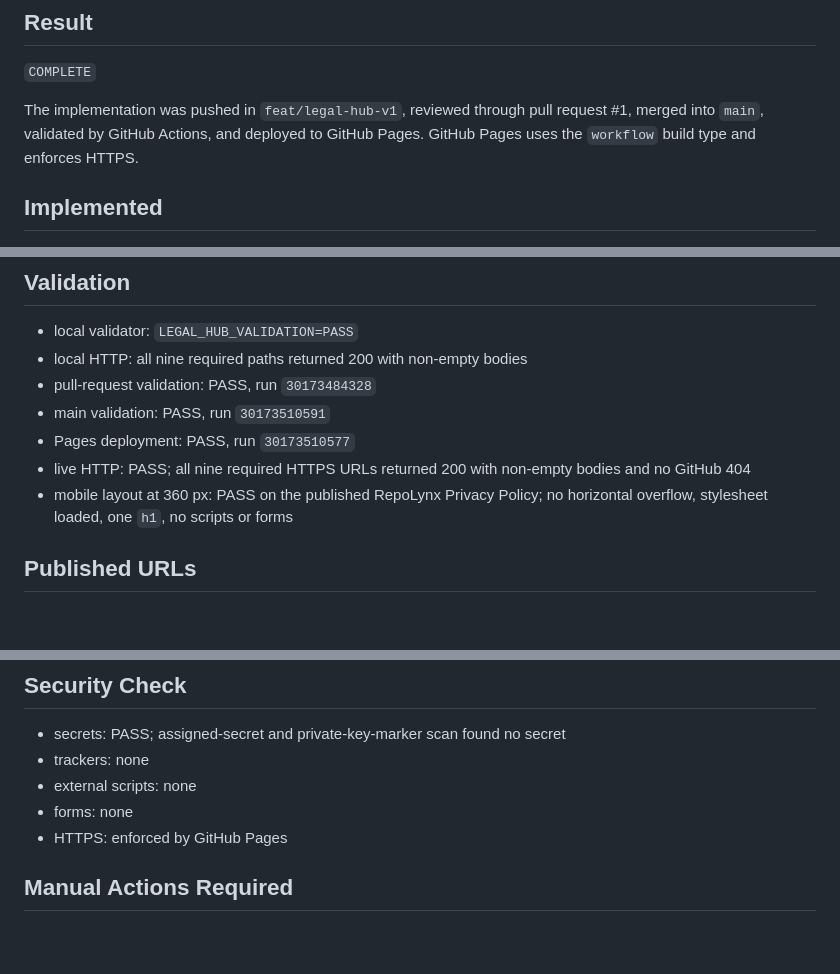
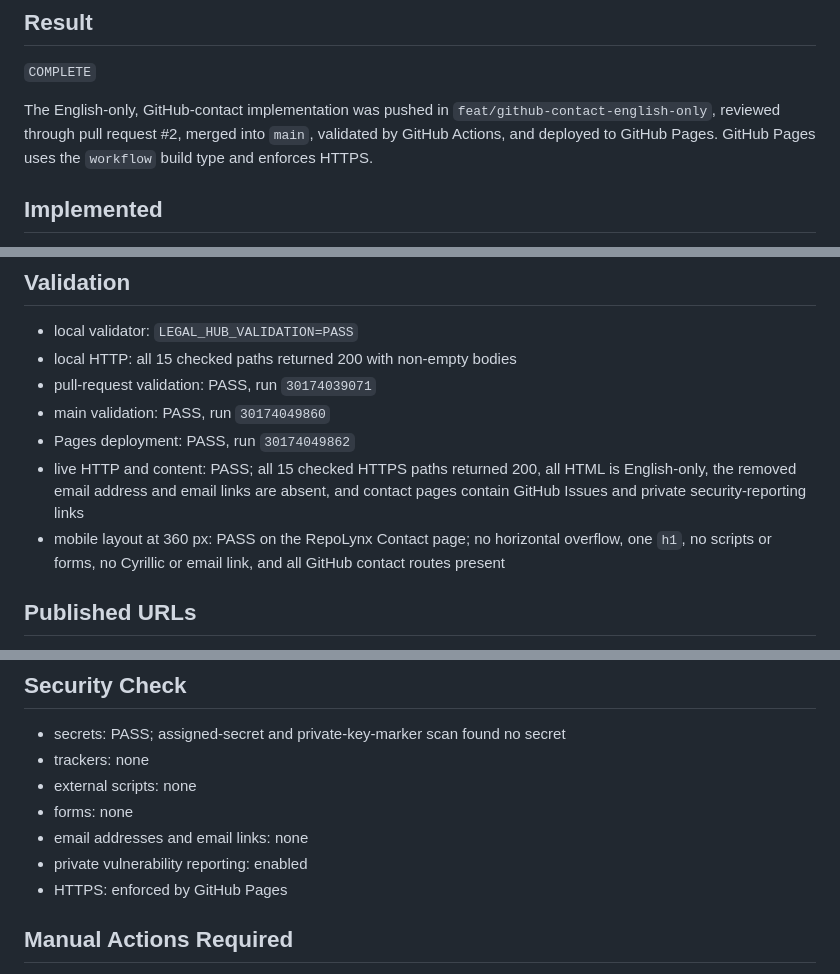
Before and after one commit to InfraFoundry/legal-hub, a Markdown page: DEPLOYMENT_REPORT.md, 3 parts joined by grey strips. GitHub-like rendering; blank space fills up the shorter version.

Commit message:
docs: record English-only GitHub contact deployment

```diff
--- a/DEPLOYMENT_REPORT.md
+++ b/DEPLOYMENT_REPORT.md
@@ -14,7 +14,7 @@
 
 `COMPLETE`
 
-The implementation was pushed in `feat/legal-hub-v1`, reviewed through pull request #1, merged into `main`, validated by GitHub Actions, and deployed to GitHub Pages. GitHub Pages uses the `workflow` build type and enforces HTTPS.
+The English-only, GitHub-contact implementation was pushed in `feat/github-contact-english-only`, reviewed through pull request #2, merged into `main`, validated by GitHub Actions, and deployed to GitHub Pages. GitHub Pages uses the `workflow` build type and enforces HTTPS.
 
 ## Implemented
 
@@ -31,12 +31,12 @@ The implementation was pushed in `feat/legal-hub-v1`, reviewed through pull requ
 ## Validation
 
 - local validator: `LEGAL_HUB_VALIDATION=PASS`
-- local HTTP: all nine required paths returned 200 with non-empty bodies
-- pull-request validation: PASS, run `30173484328`
-- main validation: PASS, run `30173510591`
-- Pages deployment: PASS, run `30173510577`
-- live HTTP: PASS; all nine required HTTPS URLs returned 200 with non-empty bodies and no GitHub 404
-- mobile layout at 360 px: PASS on the published RepoLynx Privacy Policy; no horizontal overflow, stylesheet loaded, one `h1`, no scripts or forms
+- local HTTP: all 15 checked paths returned 200 with non-empty bodies
+- pull-request validation: PASS, run `30174039071`
+- main validation: PASS, run `30174049860`
+- Pages deployment: PASS, run `30174049862`
+- live HTTP and content: PASS; all 15 checked HTTPS paths returned 200, all HTML is English-only, the removed email address and email links are absent, and contact pages contain GitHub Issues and private security-reporting links
+- mobile layout at 360 px: PASS on the RepoLynx Contact page; no horizontal overflow, one `h1`, no scripts or forms, no Cyrillic or email link, and all GitHub contact routes present
 
 ## Published URLs
 
@@ -65,6 +65,8 @@ The implementation was pushed in `feat/legal-hub-v1`, reviewed through pull requ
 - trackers: none
 - external scripts: none
 - forms: none
+- email addresses and email links: none
+- private vulnerability reporting: enabled
 - HTTPS: enforced by GitHub Pages
 
 ## Manual Actions Required
```
Also changed, not shown: other parts of DEPLOYMENT_REPORT.md (+6 -6 lines).
